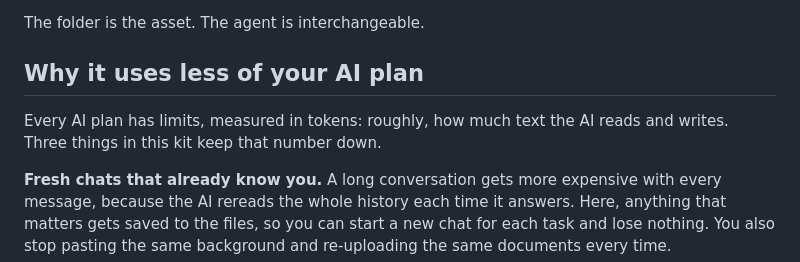
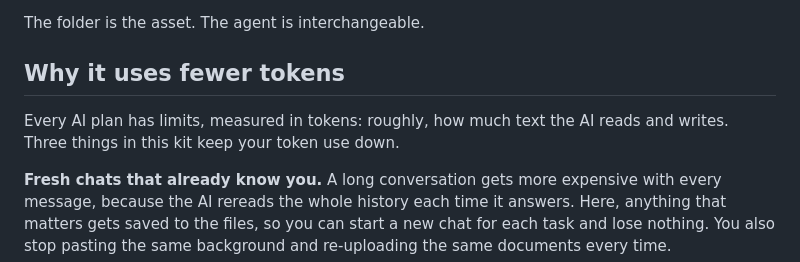
Before and after one commit to glenlubbert/operators-seat, a Markdown page: Why it works.md, the part around the change. GitHub-like rendering.

Commit message:
Why it works: say tokens

```diff
--- a/Why it works.md
+++ b/Why it works.md
@@ -30,9 +30,9 @@ AI that runs on your own machine matters more than people expect. An open-source
 
 The folder is the asset. The agent is interchangeable.
 
-## Why it uses less of your AI plan
+## Why it uses fewer tokens
 
-Every AI plan has limits, measured in tokens: roughly, how much text the AI reads and writes. Three things in this kit keep that number down.
+Every AI plan has limits, measured in tokens: roughly, how much text the AI reads and writes. Three things in this kit keep your token use down.
 
 **Fresh chats that already know you.** A long conversation gets more expensive with every message, because the AI rereads the whole history each time it answers. Here, anything that matters gets saved to the files, so you can start a new chat for each task and lose nothing. You also stop pasting the same background and re-uploading the same documents every time.
 
```
